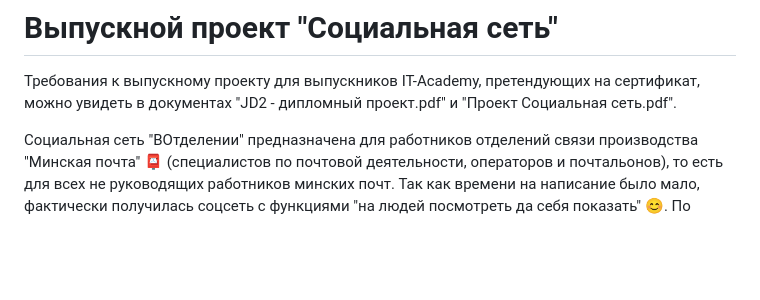
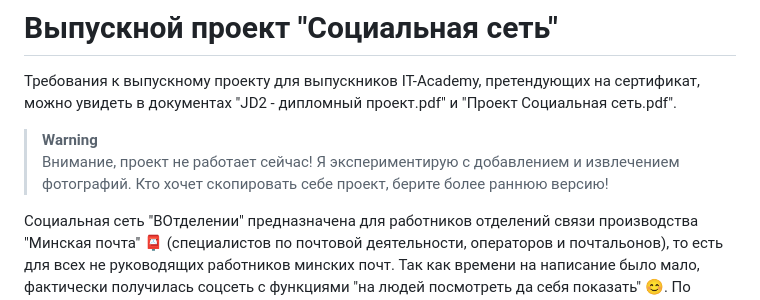
Before and after one commit to AlesiaSherstneva/jd2_project, a Markdown page: README.md, the part around the change. Drawn GitHub-style; blank space fills up the shorter version.

```diff
--- a/README.md
+++ b/README.md
@@ -1,6 +1,10 @@
 # Выпускной проект "Социальная сеть"
 Требования к выпускному проекту для выпускников IT-Academy, претендующих на сертификат, можно увидеть в документах
 "JD2 - дипломный проект.pdf" и "Проект Социальная сеть.pdf".
+
+> **Warning**
+> Внимание, проект не работает сейчас! Я экспериментирую с добавлением и извлечением фотографий. Кто хочет скопировать
+> себе проект, берите более раннюю версию!
 
 Социальная сеть "ВОтделении" предназначена для работников отделений связи производства "Минская почта" :postbox:
 (специалистов по почтовой деятельности, операторов и почтальонов), то есть для всех не руководящих работников минских почт.
```
